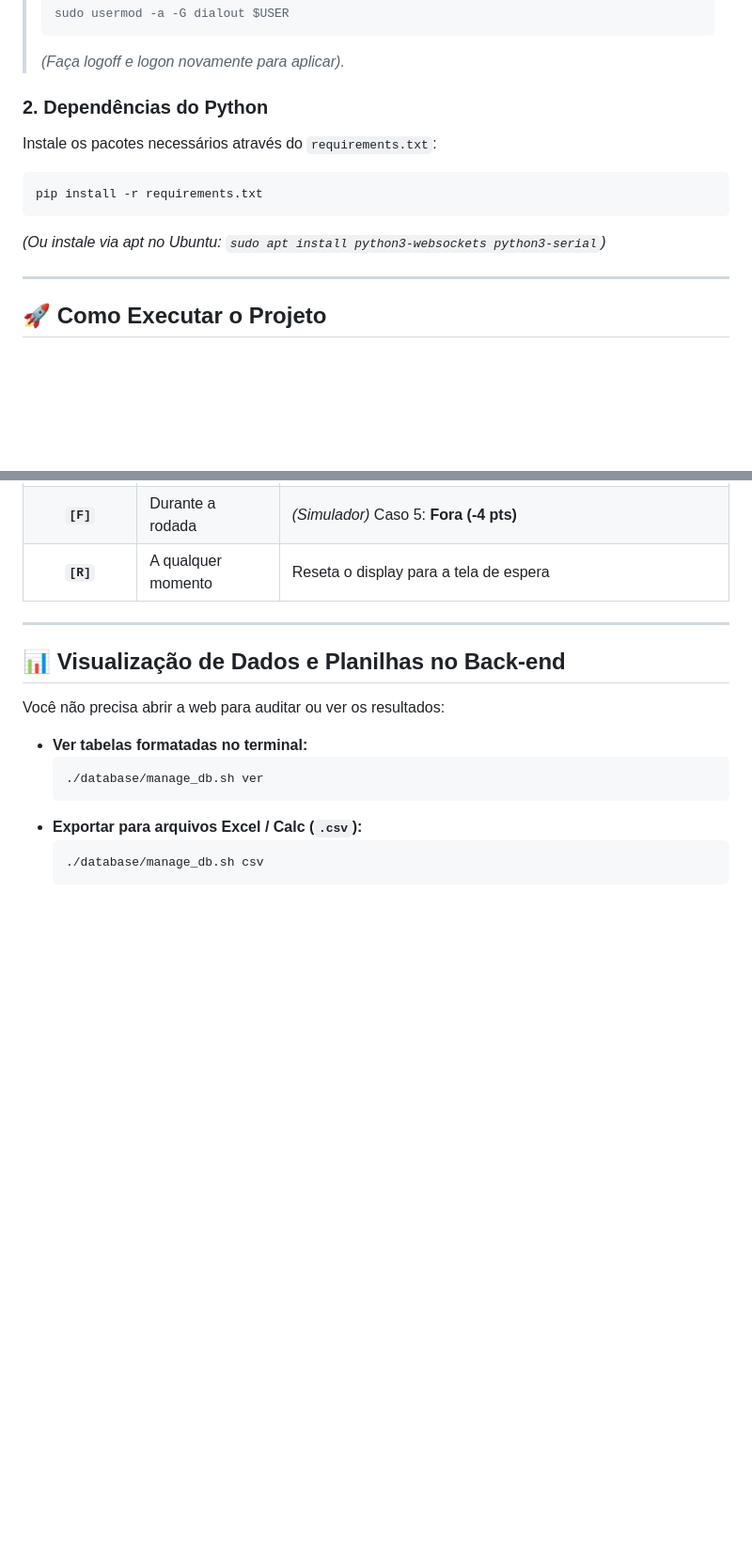
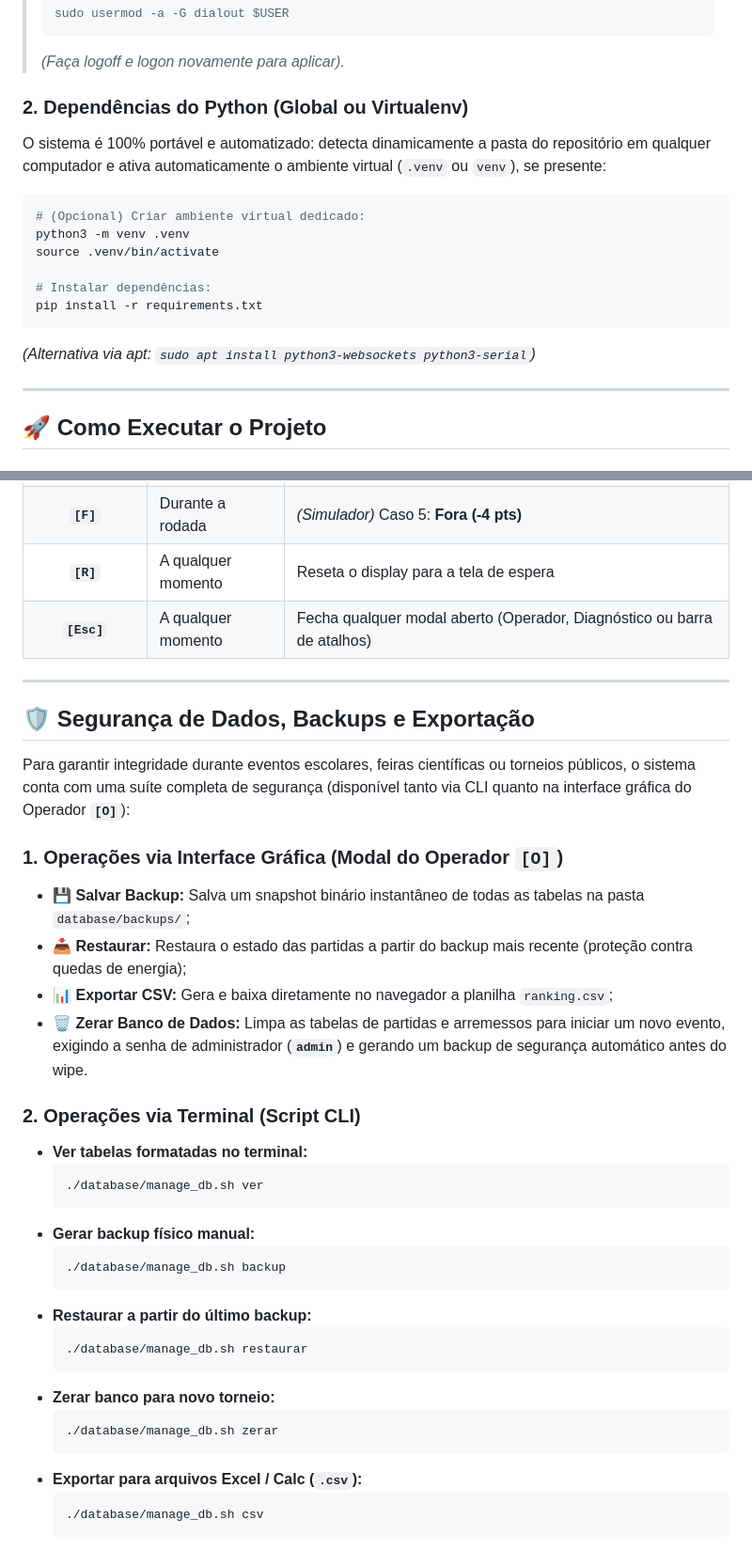
Before and after one commit to crozara/cornhole-ifex, a Markdown page: README.md, 2 parts joined by grey strips. Shown at 94% size. Drawn GitHub-style; blank space fills up the shorter version.

Commit message:
docs: atualizar README com painel de diagnostico, atalhos e novos recursos

````diff
--- a/README.md
+++ b/README.md
@@ -91,12 +105,17 @@ sudo apt install -y python3 python3-pip postgresql postgresql-contrib psmisc
 > ```
 > *(Faça logoff e logon novamente para aplicar).*
 
-### 2. Dependências do Python
-Instale os pacotes necessários através do `requirements.txt`:
+### 2. Dependências do Python (Global ou Virtualenv)
+O sistema é 100% portável e automatizado: detecta dinamicamente a pasta do repositório em qualquer computador e ativa automaticamente o ambiente virtual (`.venv` ou `venv`), se presente:
 ```bash
+# (Opcional) Criar ambiente virtual dedicado:
+python3 -m venv .venv
+source .venv/bin/activate
+
+# Instalar dependências:
 pip install -r requirements.txt
 ```
-*(Ou instale via apt no Ubuntu: `sudo apt install python3-websockets python3-serial`)*
+*(Alternativa via apt: `sudo apt install python3-websockets python3-serial`)*
 
 ---
 
@@ -141,16 +162,36 @@ Quando terminar o evento ou os testes, execute:
 | **`[P]`** | Durante a rodada | *(Simulador)* Caso 4: **Prancha (0 pt)** |
 | **`[F]`** | Durante a rodada | *(Simulador)* Caso 5: **Fora (-4 pts)** |
 | **`[R]`** | A qualquer momento | Reseta o display para a tela de espera |
+| **`[Esc]`** | A qualquer momento | Fecha qualquer modal aberto (Operador, Diagnóstico ou barra de atalhos) |
 
 ---
 
-## 📊 Visualização de Dados e Planilhas no Back-end
+## 🛡️ Segurança de Dados, Backups e Exportação
 
-Você não precisa abrir a web para auditar ou ver os resultados:
+Para garantir integridade durante eventos escolares, feiras científicas ou torneios públicos, o sistema conta com uma suíte completa de segurança (disponível tanto via CLI quanto na interface gráfica do Operador **`[O]`**):
 
+### 1. Operações via Interface Gráfica (Modal do Operador `[O]`)
+* 💾 **Salvar Backup:** Salva um snapshot binário instantâneo de todas as tabelas na pasta `database/backups/`;
+* 📥 **Restaurar:** Restaura o estado das partidas a partir do backup mais recente (proteção contra quedas de energia);
+* 📊 **Exportar CSV:** Gera e baixa diretamente no navegador a planilha `ranking.csv`;
+* 🗑️ **Zerar Banco de Dados:** Limpa as tabelas de partidas e arremessos para iniciar um novo evento, exigindo a senha de administrador (**`admin`**) e gerando um backup de segurança automático antes do wipe.
+
+### 2. Operações via Terminal (Script CLI)
 * **Ver tabelas formatadas no terminal:**
   ```bash
   ./database/manage_db.sh ver
+  ```
+* **Gerar backup físico manual:**
+  ```bash
+  ./database/manage_db.sh backup
+  ```
+* **Restaurar a partir do último backup:**
+  ```bash
+  ./database/manage_db.sh restaurar
+  ```
+* **Zerar banco para novo torneio:**
+  ```bash
+  ./database/manage_db.sh zerar
   ```
 * **Exportar para arquivos Excel / Calc (`.csv`):**
   ```bash
````
Also changed, not shown: other parts of README.md (+20 -4 lines).
